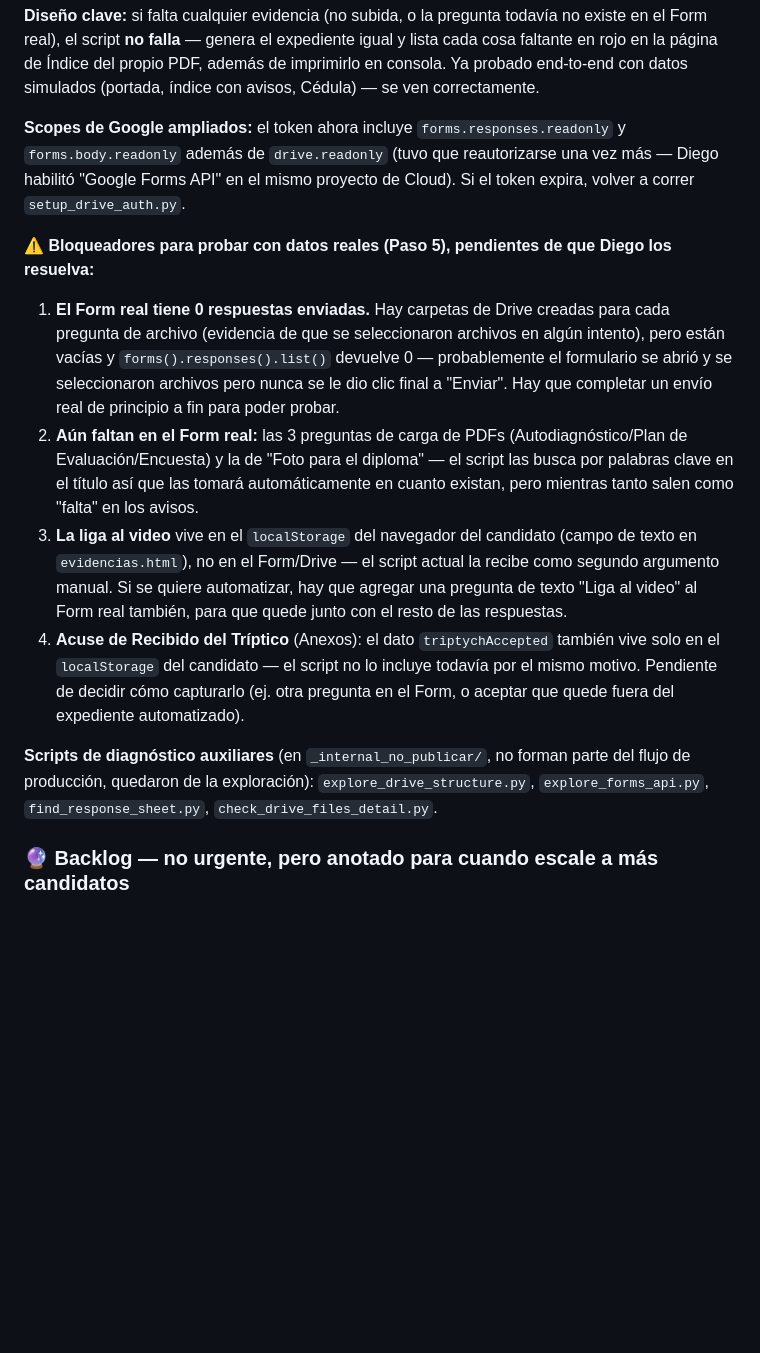
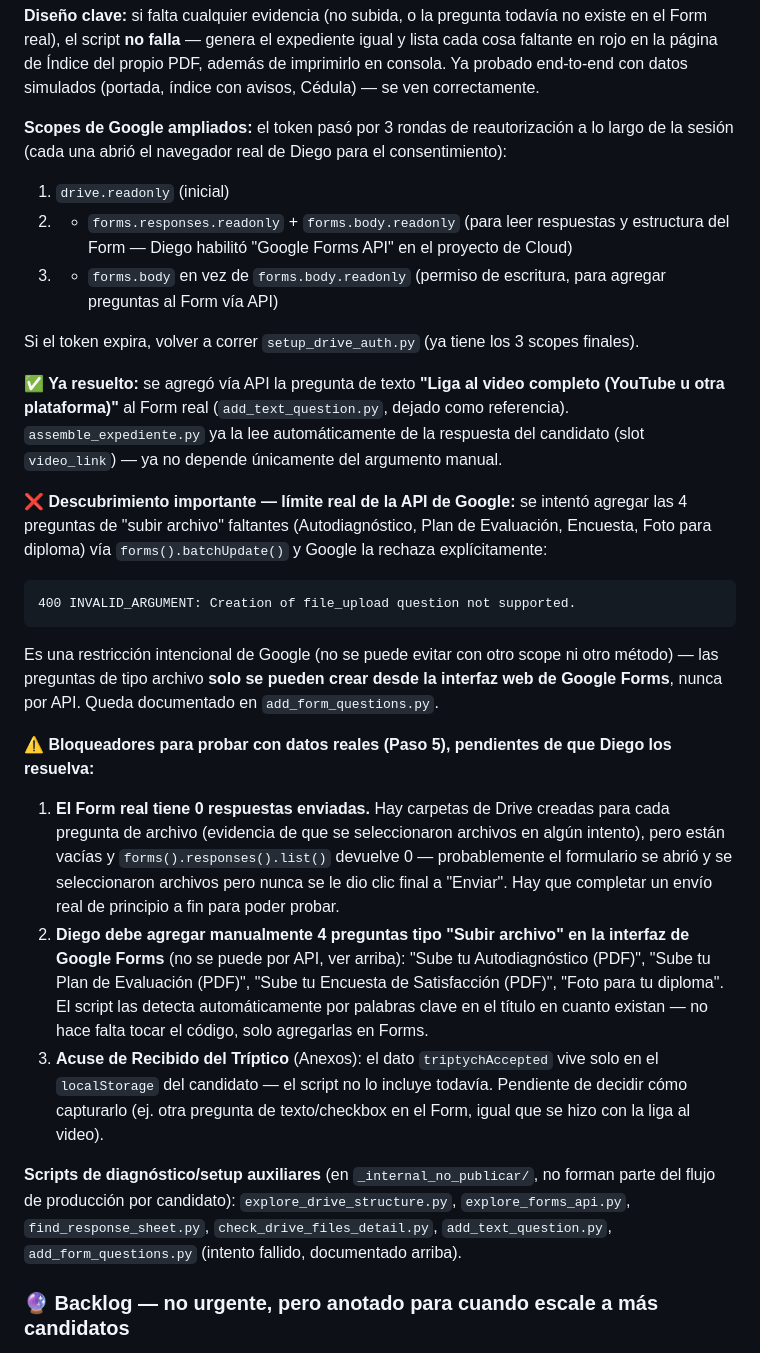
Before and after one commit to re-infinito/ec1375-posturalia, a Markdown page: Claude.md, the part around the change. Drawn GitHub-style; blank space fills up the shorter version.

Commit message:
Document Forms API write attempt and its outcome
- Successfully added the "Liga al video" text question via the Forms
  API and wired it into assemble_expediente.py's video_link slot
- Discovered and documented a hard Google limitation: file_upload
  questions cannot be created via the Forms API under any scope —
  confirmed with the actual 400 error. The remaining 4 upload
  questions must be added manually in the Forms UI; the script
  already detects them by keyword once they exist, no code change
  needed
- Recorded the token's 3 OAuth scope escalations across the session
  for future reference

Co-Authored-By: Claude Sonnet 5 <noreply@anthropic.com>

````diff
--- a/Claude.md
+++ b/Claude.md
@@ -400,15 +400,27 @@ Qué hace:
 
 **Diseño clave:** si falta cualquier evidencia (no subida, o la pregunta todavía no existe en el Form real), el script **no falla** — genera el expediente igual y lista cada cosa faltante en rojo en la página de Índice del propio PDF, además de imprimirlo en consola. Ya probado end-to-end con datos simulados (portada, índice con avisos, Cédula) — se ven correctamente.
 
-**Scopes de Google ampliados:** el token ahora incluye `forms.responses.readonly` y `forms.body.readonly` además de `drive.readonly` (tuvo que reautorizarse una vez más — Diego habilitó "Google Forms API" en el mismo proyecto de Cloud). Si el token expira, volver a correr `setup_drive_auth.py`.
+**Scopes de Google ampliados:** el token pasó por 3 rondas de reautorización a lo largo de la sesión (cada una abrió el navegador real de Diego para el consentimiento):
+1. `drive.readonly` (inicial)
+2. + `forms.responses.readonly` + `forms.body.readonly` (para leer respuestas y estructura del Form — Diego habilitó "Google Forms API" en el proyecto de Cloud)
+3. + `forms.body` en vez de `forms.body.readonly` (permiso de escritura, para agregar preguntas al Form vía API)
+
+Si el token expira, volver a correr `setup_drive_auth.py` (ya tiene los 3 scopes finales).
+
+**✅ Ya resuelto:** se agregó vía API la pregunta de texto **"Liga al video completo (YouTube u otra plataforma)"** al Form real (`add_text_question.py`, dejado como referencia). `assemble_expediente.py` ya la lee automáticamente de la respuesta del candidato (slot `video_link`) — ya no depende únicamente del argumento manual.
+
+**❌ Descubrimiento importante — límite real de la API de Google:** se intentó agregar las 4 preguntas de "subir archivo" faltantes (Autodiagnóstico, Plan de Evaluación, Encuesta, Foto para diploma) vía `forms().batchUpdate()` y Google la rechaza explícitamente:
+```
+400 INVALID_ARGUMENT: Creation of file_upload question not supported.
+```
+Es una restricción intencional de Google (no se puede evitar con otro scope ni otro método) — las preguntas de tipo archivo **solo se pueden crear desde la interfaz web de Google Forms**, nunca por API. Queda documentado en `add_form_questions.py`.
 
 **⚠️ Bloqueadores para probar con datos reales (Paso 5), pendientes de que Diego los resuelva:**
 1. **El Form real tiene 0 respuestas enviadas.** Hay carpetas de Drive creadas para cada pregunta de archivo (evidencia de que se seleccionaron archivos en algún intento), pero están vacías y `forms().responses().list()` devuelve 0 — probablemente el formulario se abrió y se seleccionaron archivos pero nunca se le dio clic final a "Enviar". Hay que completar un envío real de principio a fin para poder probar.
-2. **Aún faltan en el Form real:** las 3 preguntas de carga de PDFs (Autodiagnóstico/Plan de Evaluación/Encuesta) y la de "Foto para el diploma" — el script las busca por palabras clave en el título así que las tomará automáticamente en cuanto existan, pero mientras tanto salen como "falta" en los avisos.
-3. **La liga al video** vive en el `localStorage` del navegador del candidato (campo de texto en `evidencias.html`), no en el Form/Drive — el script actual la recibe como segundo argumento manual. Si se quiere automatizar, hay que agregar una pregunta de texto "Liga al video" al Form real también, para que quede junto con el resto de las respuestas.
-4. **Acuse de Recibido del Tríptico** (Anexos): el dato `triptychAccepted` también vive solo en el `localStorage` del candidato — el script no lo incluye todavía por el mismo motivo. Pendiente de decidir cómo capturarlo (ej. otra pregunta en el Form, o aceptar que quede fuera del expediente automatizado).
+2. **Diego debe agregar manualmente 4 preguntas tipo "Subir archivo" en la interfaz de Google Forms** (no se puede por API, ver arriba): "Sube tu Autodiagnóstico (PDF)", "Sube tu Plan de Evaluación (PDF)", "Sube tu Encuesta de Satisfacción (PDF)", "Foto para tu diploma". El script las detecta automáticamente por palabras clave en el título en cuanto existan — no hace falta tocar el código, solo agregarlas en Forms.
+3. **Acuse de Recibido del Tríptico** (Anexos): el dato `triptychAccepted` vive solo en el `localStorage` del candidato — el script no lo incluye todavía. Pendiente de decidir cómo capturarlo (ej. otra pregunta de texto/checkbox en el Form, igual que se hizo con la liga al video).
 
-**Scripts de diagnóstico auxiliares** (en `_internal_no_publicar/`, no forman parte del flujo de producción, quedaron de la exploración): `explore_drive_structure.py`, `explore_forms_api.py`, `find_response_sheet.py`, `check_drive_files_detail.py`.
+**Scripts de diagnóstico/setup auxiliares** (en `_internal_no_publicar/`, no forman parte del flujo de producción por candidato): `explore_drive_structure.py`, `explore_forms_api.py`, `find_response_sheet.py`, `check_drive_files_detail.py`, `add_text_question.py`, `add_form_questions.py` (intento fallido, documentado arriba).
 
 ### 🔮 Backlog — no urgente, pero anotado para cuando escale a más candidatos
 
````
